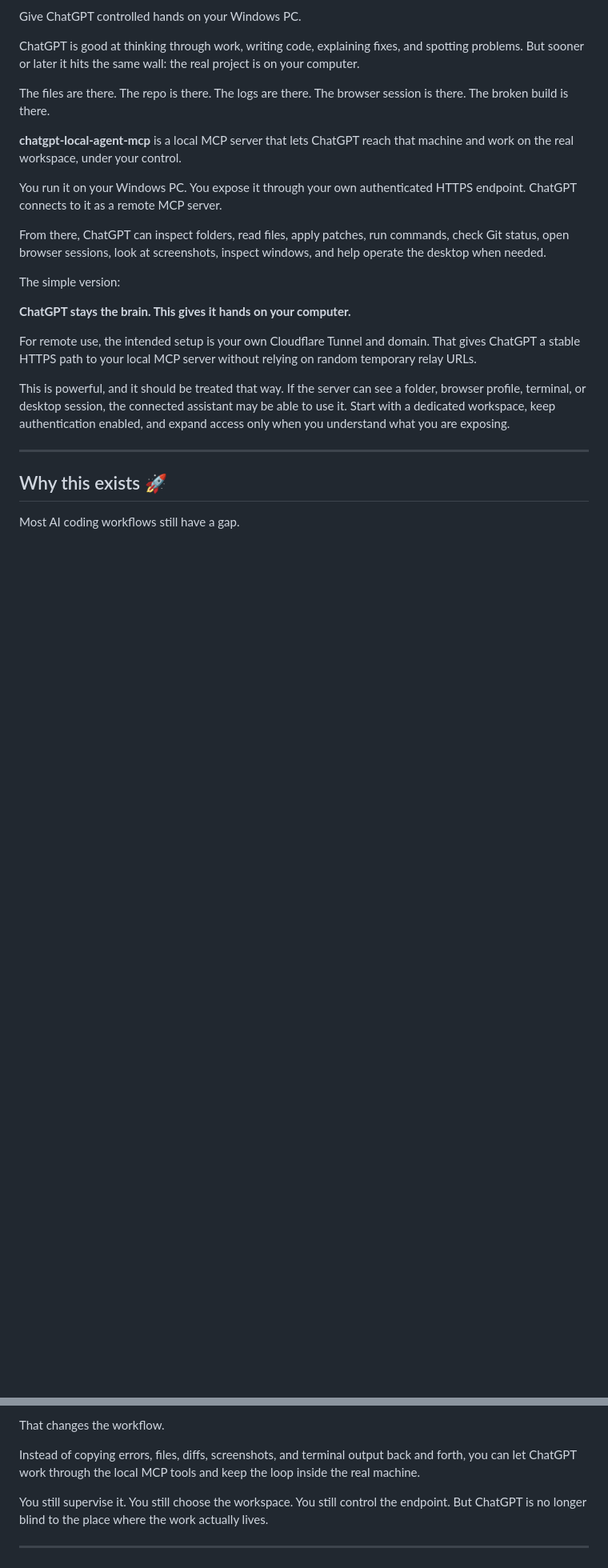
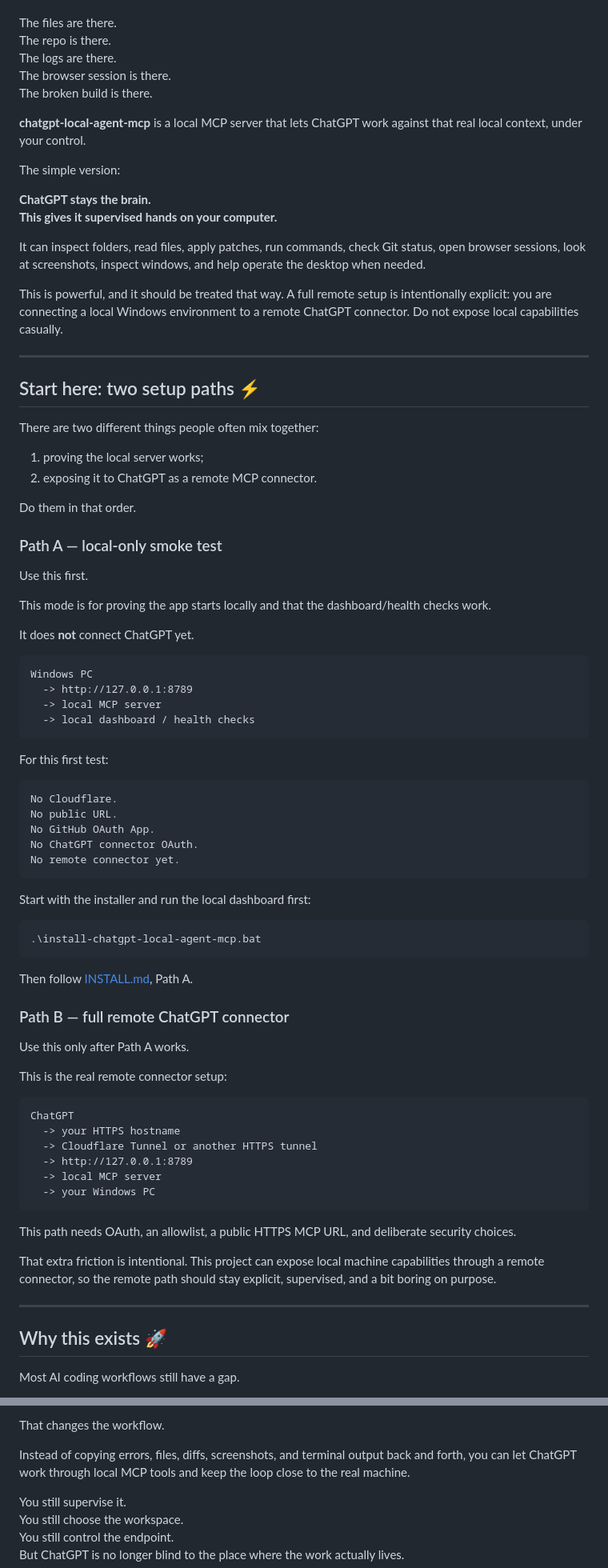
Before and after one commit to XxYouDeaDPunKxX/chatgpt-local-agent-mcp, a Markdown page: README.md, 2 parts joined by grey strips. Shown at 80% size. GitHub-like rendering; blank space fills up the shorter version.

Commit message:
Simplify first-run install docs

````diff
--- a/README.md
+++ b/README.md
@@ -10,22 +10,79 @@ The logs are there.
 The browser session is there.
 The broken build is there.
 
-**chatgpt-local-agent-mcp** is a local MCP server that lets ChatGPT reach that machine and work on the real workspace, under your control.
-
-You run it on your Windows PC.
-You expose it through your own authenticated HTTPS endpoint.
-ChatGPT connects to it as a remote MCP server.
-
-From there, ChatGPT can inspect folders, read files, apply patches, run commands, check Git status, open browser sessions, look at screenshots, inspect windows, and help operate the desktop when needed.
+**chatgpt-local-agent-mcp** is a local MCP server that lets ChatGPT work against that real local context, under your control.
 
 The simple version:
 
 **ChatGPT stays the brain.
-This gives it hands on your computer.**
+This gives it supervised hands on your computer.**
 
-For remote use, the intended setup is your own Cloudflare Tunnel and domain. That gives ChatGPT a stable HTTPS path to your local MCP server without relying on random temporary relay URLs.
+It can inspect folders, read files, apply patches, run commands, check Git status, open browser sessions, look at screenshots, inspect windows, and help operate the desktop when needed.
 
-This is powerful, and it should be treated that way. If the server can see a folder, browser profile, terminal, or desktop session, the connected assistant may be able to use it. Start with a dedicated workspace, keep authentication enabled, and expand access only when you understand what you are exposing.
+This is powerful, and it should be treated that way. A full remote setup is intentionally explicit: you are connecting a local Windows environment to a remote ChatGPT connector. Do not expose local capabilities casually.
+
+---
+
+## Start here: two setup paths ⚡
+
+There are two different things people often mix together:
+
+1. proving the local server works;
+2. exposing it to ChatGPT as a remote MCP connector.
+
+Do them in that order.
+
+### Path A — local-only smoke test
+
+Use this first.
+
+This mode is for proving the app starts locally and that the dashboard/health checks work.
+
+It does **not** connect ChatGPT yet.
+
+```text
+Windows PC
+  -> http://127.0.0.1:8789
+  -> local MCP server
+  -> local dashboard / health checks
+```
+
+For this first test:
+
+```text
+No Cloudflare.
+No public URL.
+No GitHub OAuth App.
+No ChatGPT connector OAuth.
+No remote connector yet.
+```
+
+Start with the installer and run the local dashboard first:
+
+```powershell
+.\install-chatgpt-local-agent-mcp.bat
+```
+
+Then follow [INSTALL.md](INSTALL.md), Path A.
+
+### Path B — full remote ChatGPT connector
+
+Use this only after Path A works.
+
+This is the real remote connector setup:
+
+```text
+ChatGPT
+  -> your HTTPS hostname
+  -> Cloudflare Tunnel or another HTTPS tunnel
+  -> http://127.0.0.1:8789
+  -> local MCP server
+  -> your Windows PC
+```
+
+This path needs OAuth, an allowlist, a public HTTPS MCP URL, and deliberate security choices.
+
+That extra friction is intentional. This project can expose local machine capabilities through a remote connector, so the remote path should stay explicit, supervised, and a bit boring on purpose.
 
 ---
 
@@ -47,7 +104,7 @@ This lets ChatGPT read the actual files.
 
 That changes the workflow.
 
-Instead of copying errors, files, diffs, screenshots, and terminal output back and forth, you can let ChatGPT work through the local MCP tools and keep the loop inside the real machine.
+Instead of copying errors, files, diffs, screenshots, and terminal output back and forth, you can let ChatGPT work through local MCP tools and keep the loop close to the real machine.
 
 You still supervise it.
 You still choose the workspace.
````
Also changed, not shown: other parts of README.md (+110 -127 lines), INSTALL.md (added, +357 -0 lines).
